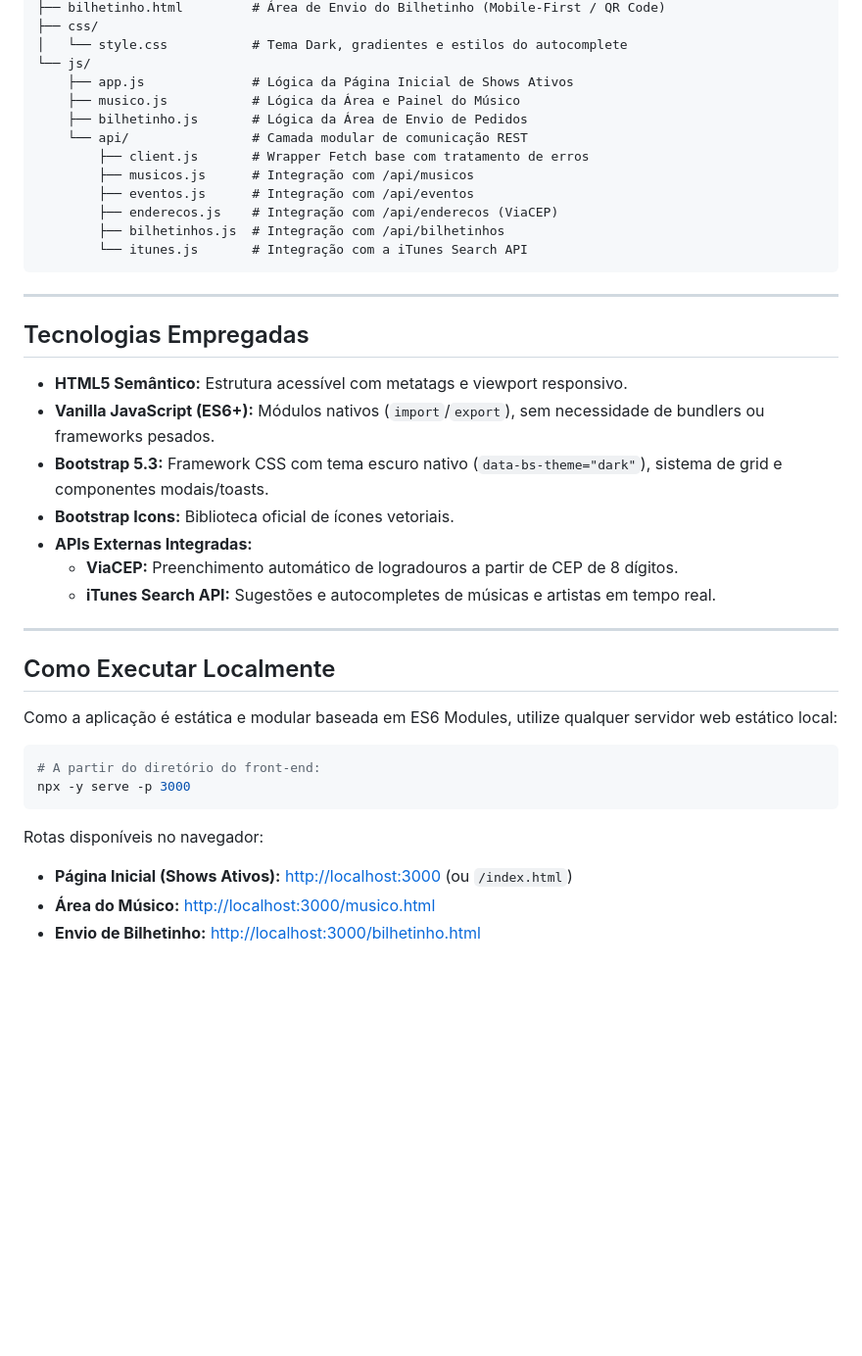
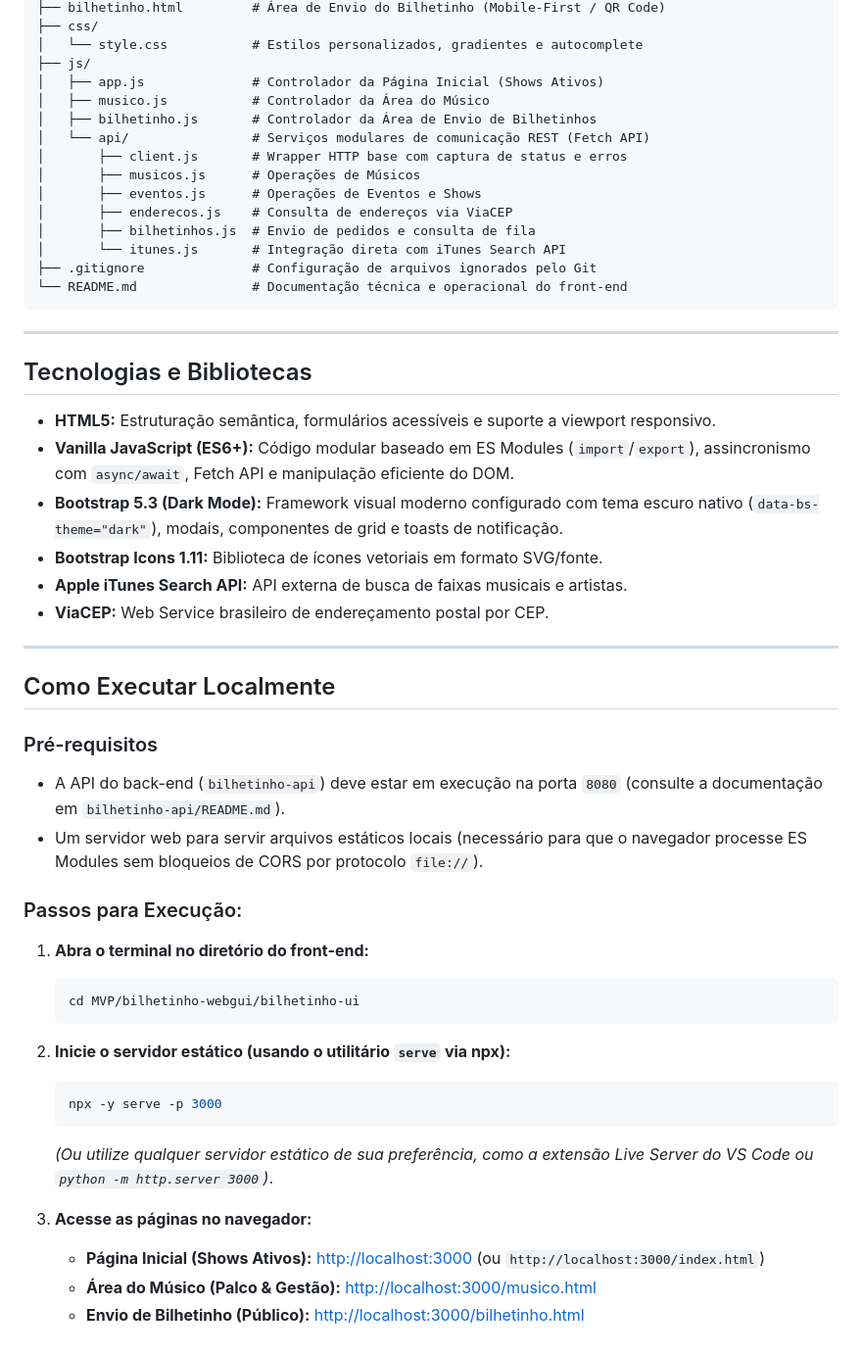
Before and after one commit to marcelomcaetano/bilhetinho-ui, a Markdown page: README.md, the part around one of its changes. Shown at 98% size. Drawn GitHub-style; blank space fills up the shorter version.

Commit message:
docs: reestrutura README.md com papeis, consumo de APIs e rotas detalhadas

````diff
--- a/README.md
+++ b/README.md
@@ -59,43 +99,54 @@ bilhetinho-ui/
 ├── bilhetinho.html         # Área de Envio do Bilhetinho (Mobile-First / QR Code)
 ├── css/
-│   └── style.css           # Tema Dark, gradientes e estilos do autocomplete
-└── js/
-    ├── app.js              # Lógica da Página Inicial de Shows Ativos
-    ├── musico.js           # Lógica da Área e Painel do Músico
-    ├── bilhetinho.js       # Lógica da Área de Envio de Pedidos
-    └── api/                # Camada modular de comunicação REST
-        ├── client.js       # Wrapper Fetch base com tratamento de erros
-        ├── musicos.js      # Integração com /api/musicos
-        ├── eventos.js      # Integração com /api/eventos
-        ├── enderecos.js    # Integração com /api/enderecos (ViaCEP)
-        ├── bilhetinhos.js  # Integração com /api/bilhetinhos
-        └── itunes.js       # Integração com a iTunes Search API
+│   └── style.css           # Estilos personalizados, gradientes e autocomplete
+├── js/
+│   ├── app.js              # Controlador da Página Inicial (Shows Ativos)
+│   ├── musico.js           # Controlador da Área do Músico
+│   ├── bilhetinho.js       # Controlador da Área de Envio de Bilhetinhos
+│   └── api/                # Serviços modulares de comunicação REST (Fetch API)
+│       ├── client.js       # Wrapper HTTP base com captura de status e erros
+│       ├── musicos.js      # Operações de Músicos
+│       ├── eventos.js      # Operações de Eventos e Shows
+│       ├── enderecos.js    # Consulta de endereços via ViaCEP
+│       ├── bilhetinhos.js  # Envio de pedidos e consulta de fila
+│       └── itunes.js       # Integração direta com iTunes Search API
+├── .gitignore              # Configuração de arquivos ignorados pelo Git
+└── README.md               # Documentação técnica e operacional do front-end
 ```
 
 ---
 
-## Tecnologias Empregadas
+## Tecnologias e Bibliotecas
 
-* **HTML5 Semântico:** Estrutura acessível com metatags e viewport responsivo.
-* **Vanilla JavaScript (ES6+):** Módulos nativos (`import`/`export`), sem necessidade de bundlers ou frameworks pesados.
-* **Bootstrap 5.3:** Framework CSS com tema escuro nativo (`data-bs-theme="dark"`), sistema de grid e componentes modais/toasts.
-* **Bootstrap Icons:** Biblioteca oficial de ícones vetoriais.
-* **APIs Externas Integradas:**
-  * **ViaCEP:** Preenchimento automático de logradouros a partir de CEP de 8 dígitos.
-  * **iTunes Search API:** Sugestões e autocompletes de músicas e artistas em tempo real.
+* **HTML5:** Estruturação semântica, formulários acessíveis e suporte a viewport responsivo.
+* **Vanilla JavaScript (ES6+):** Código modular baseado em ES Modules (`import`/`export`), assincronismo com `async/await`, Fetch API e manipulação eficiente do DOM.
+* **Bootstrap 5.3 (Dark Mode):** Framework visual moderno configurado com tema escuro nativo (`data-bs-theme="dark"`), modais, componentes de grid e toasts de notificação.
+* **Bootstrap Icons 1.11:** Biblioteca de ícones vetoriais em formato SVG/fonte.
+* **Apple iTunes Search API:** API externa de busca de faixas musicais e artistas.
+* **ViaCEP:** Web Service brasileiro de endereçamento postal por CEP.
 
 ---
 
 ## Como Executar Localmente
 
-Como a aplicação é estática e modular baseada em ES6 Modules, utilize qualquer servidor web estático local:
+### Pré-requisitos
+* A API do back-end (`bilhetinho-api`) deve estar em execução na porta `8080` (consulte a documentação em `bilhetinho-api/README.md`).
+* Um servidor web para servir arquivos estáticos locais (necessário para que o navegador processe ES Modules sem bloqueios de CORS por protocolo `file://`).
 
-```bash
-# A partir do diretório do front-end:
-npx -y serve -p 3000
-```
+### Passos para Execução:
 
-Rotas disponíveis no navegador:
-* **Página Inicial (Shows Ativos):** [http://localhost:3000](http://localhost:3000) (ou `/index.html`)
-* **Área do Músico:** [http://localhost:3000/musico.html](http://localhost:3000/musico.html)
-* **Envio de Bilhetinho:** [http://localhost:3000/bilhetinho.html](http://localhost:3000/bilhetinho.html)
+1. **Abra o terminal no diretório do front-end:**
+   ```bash
+   cd MVP/bilhetinho-webgui/bilhetinho-ui
+   ```
+
+2. **Inicie o servidor estático (usando o utilitário `serve` via npx):**
+   ```bash
+   npx -y serve -p 3000
+   ```
+   *(Ou utilize qualquer servidor estático de sua preferência, como a extensão Live Server do VS Code ou `python -m http.server 3000`)*.
+
+3. **Acesse as páginas no navegador:**
+   * **Página Inicial (Shows Ativos):** [http://localhost:3000](http://localhost:3000) (ou `http://localhost:3000/index.html`)
+   * **Área do Músico (Palco & Gestão):** [http://localhost:3000/musico.html](http://localhost:3000/musico.html)
+   * **Envio de Bilhetinho (Público):** [http://localhost:3000/bilhetinho.html](http://localhost:3000/bilhetinho.html)
````
Also changed, not shown: other parts of README.md (+76 -36 lines).
